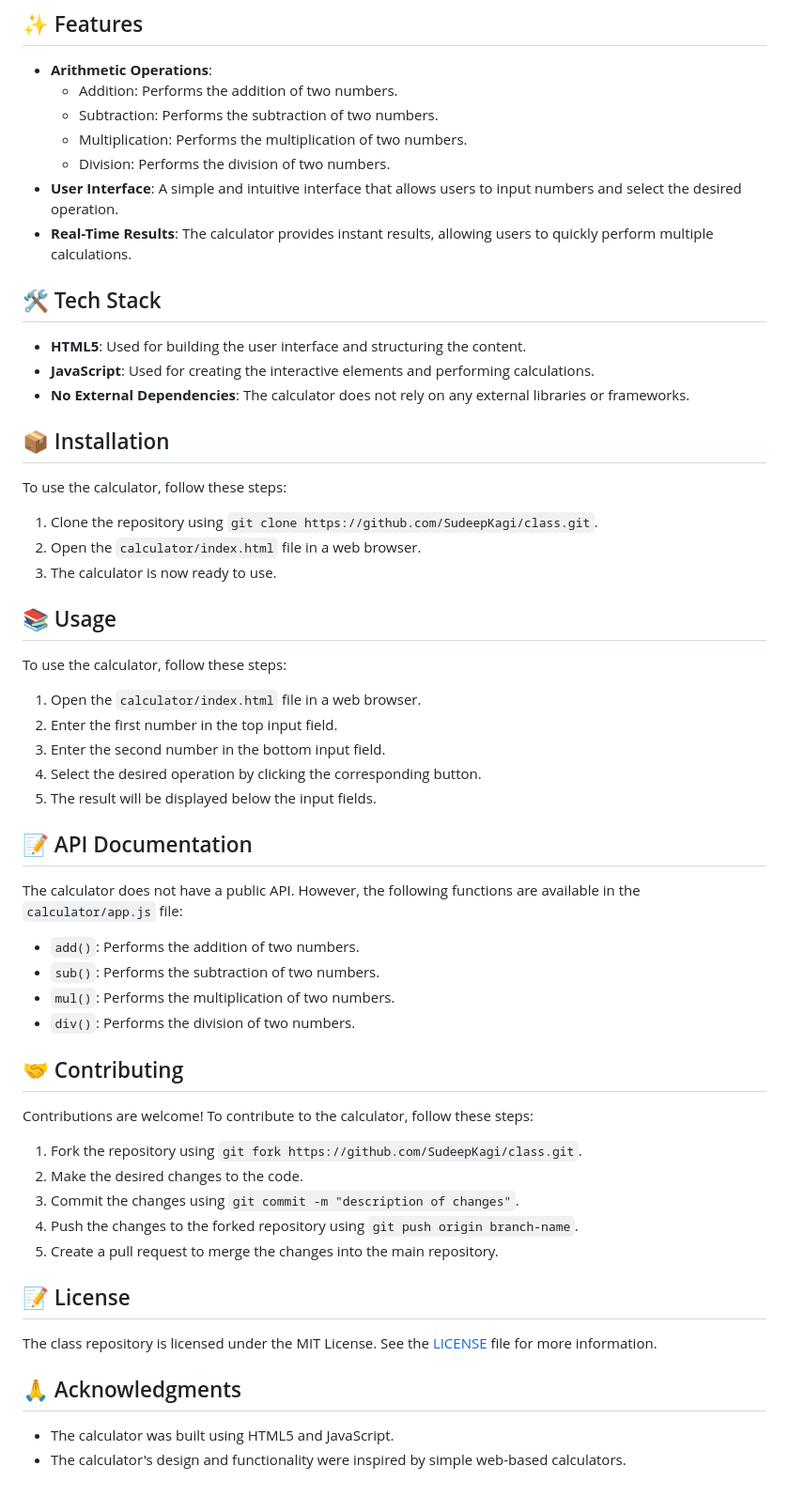
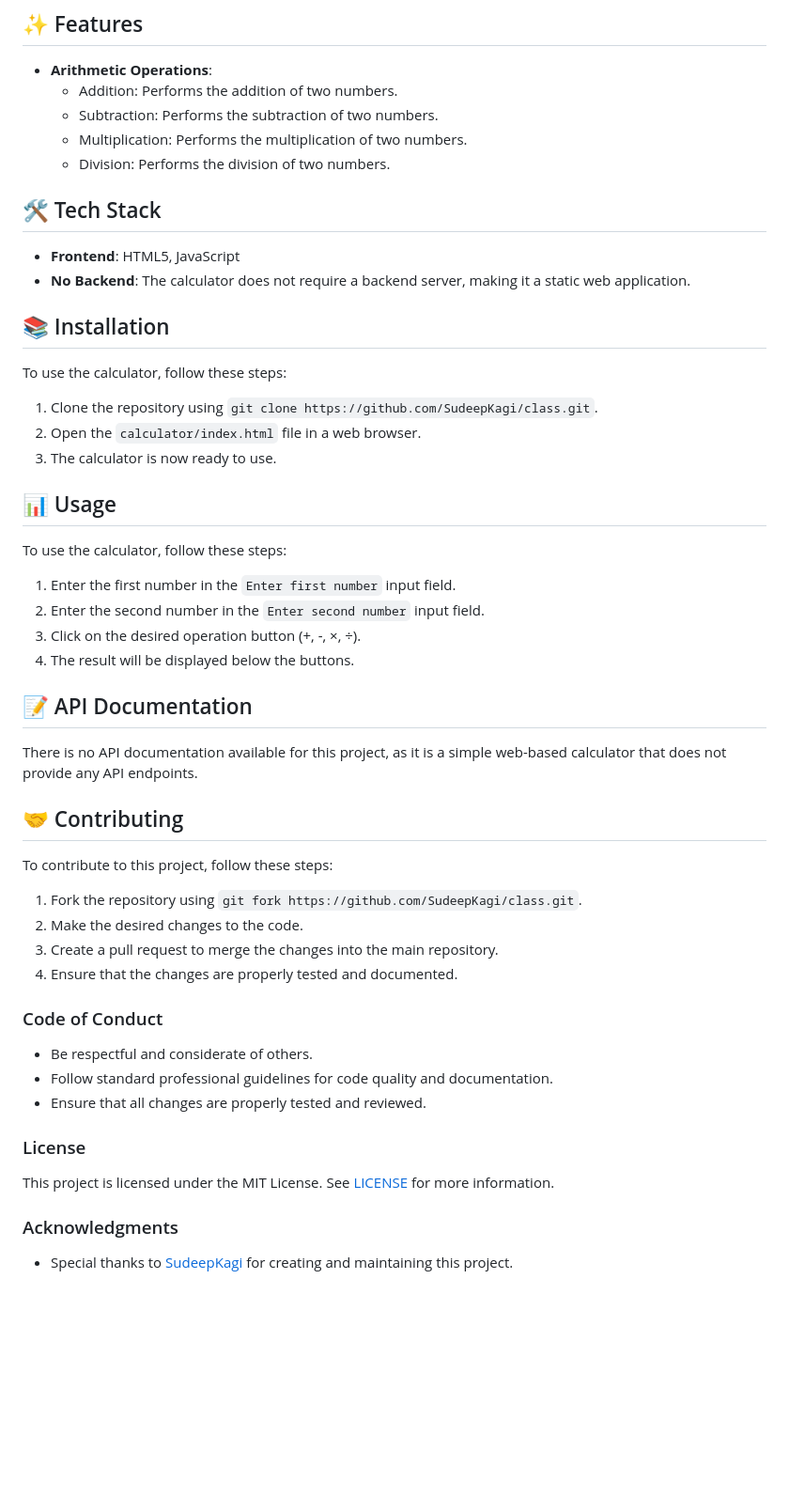
Before and after one commit to SudeepKagi/class, a Markdown page: README.md, the part around the change. Shown at 94% size. Rendered like a GitHub page; blank space fills up the shorter version.

Commit message:
📚 Update README.md via DaemonGit AI

```diff
--- a/README.md
+++ b/README.md
@@ -28,46 +28,41 @@ The class repository is a simple web-based calculator that allows users to perfo
   + Subtraction: Performs the subtraction of two numbers.
   + Multiplication: Performs the multiplication of two numbers.
   + Division: Performs the division of two numbers.
-* **User Interface**: A simple and intuitive interface that allows users to input numbers and select the desired operation.
-* **Real-Time Results**: The calculator provides instant results, allowing users to quickly perform multiple calculations.
 
 ## 🛠️ Tech Stack
-* **HTML5**: Used for building the user interface and structuring the content.
-* **JavaScript**: Used for creating the interactive elements and performing calculations.
-* **No External Dependencies**: The calculator does not rely on any external libraries or frameworks.
+* **Frontend**: HTML5, JavaScript
+* **No Backend**: The calculator does not require a backend server, making it a static web application.
 
-## 📦 Installation
+## 📚 Installation
 To use the calculator, follow these steps:
 1. Clone the repository using `git clone https://github.com/SudeepKagi/class.git`.
 2. Open the `calculator/index.html` file in a web browser.
 3. The calculator is now ready to use.
 
-## 📚 Usage
+## 📊 Usage
 To use the calculator, follow these steps:
-1. Open the `calculator/index.html` file in a web browser.
-2. Enter the first number in the top input field.
-3. Enter the second number in the bottom input field.
-4. Select the desired operation by clicking the corresponding button.
-5. The result will be displayed below the input fields.
+1. Enter the first number in the `Enter first number` input field.
+2. Enter the second number in the `Enter second number` input field.
+3. Click on the desired operation button (+, -, ×, ÷).
+4. The result will be displayed below the buttons.
 
 ## 📝 API Documentation
-The calculator does not have a public API. However, the following functions are available in the `calculator/app.js` file:
-* `add()`: Performs the addition of two numbers.
-* `sub()`: Performs the subtraction of two numbers.
-* `mul()`: Performs the multiplication of two numbers.
-* `div()`: Performs the division of two numbers.
+There is no API documentation available for this project, as it is a simple web-based calculator that does not provide any API endpoints.
 
 ## 🤝 Contributing
-Contributions are welcome! To contribute to the calculator, follow these steps:
+To contribute to this project, follow these steps:
 1. Fork the repository using `git fork https://github.com/SudeepKagi/class.git`.
 2. Make the desired changes to the code.
-3. Commit the changes using `git commit -m "description of changes"`.
-4. Push the changes to the forked repository using `git push origin branch-name`.
-5. Create a pull request to merge the changes into the main repository.
+3. Create a pull request to merge the changes into the main repository.
+4. Ensure that the changes are properly tested and documented.
 
-## 📝 License
-The class repository is licensed under the MIT License. See the [LICENSE](LICENSE) file for more information.
+### Code of Conduct
+* Be respectful and considerate of others.
+* Follow standard professional guidelines for code quality and documentation.
+* Ensure that all changes are properly tested and reviewed.
 
-## 🙏 Acknowledgments
-* The calculator was built using HTML5 and JavaScript.
-* The calculator's design and functionality were inspired by simple web-based calculators.
+### License
+This project is licensed under the MIT License. See [LICENSE](LICENSE) for more information.
+
+### Acknowledgments
+* Special thanks to [SudeepKagi](https://github.com/SudeepKagi) for creating and maintaining this project.
```
